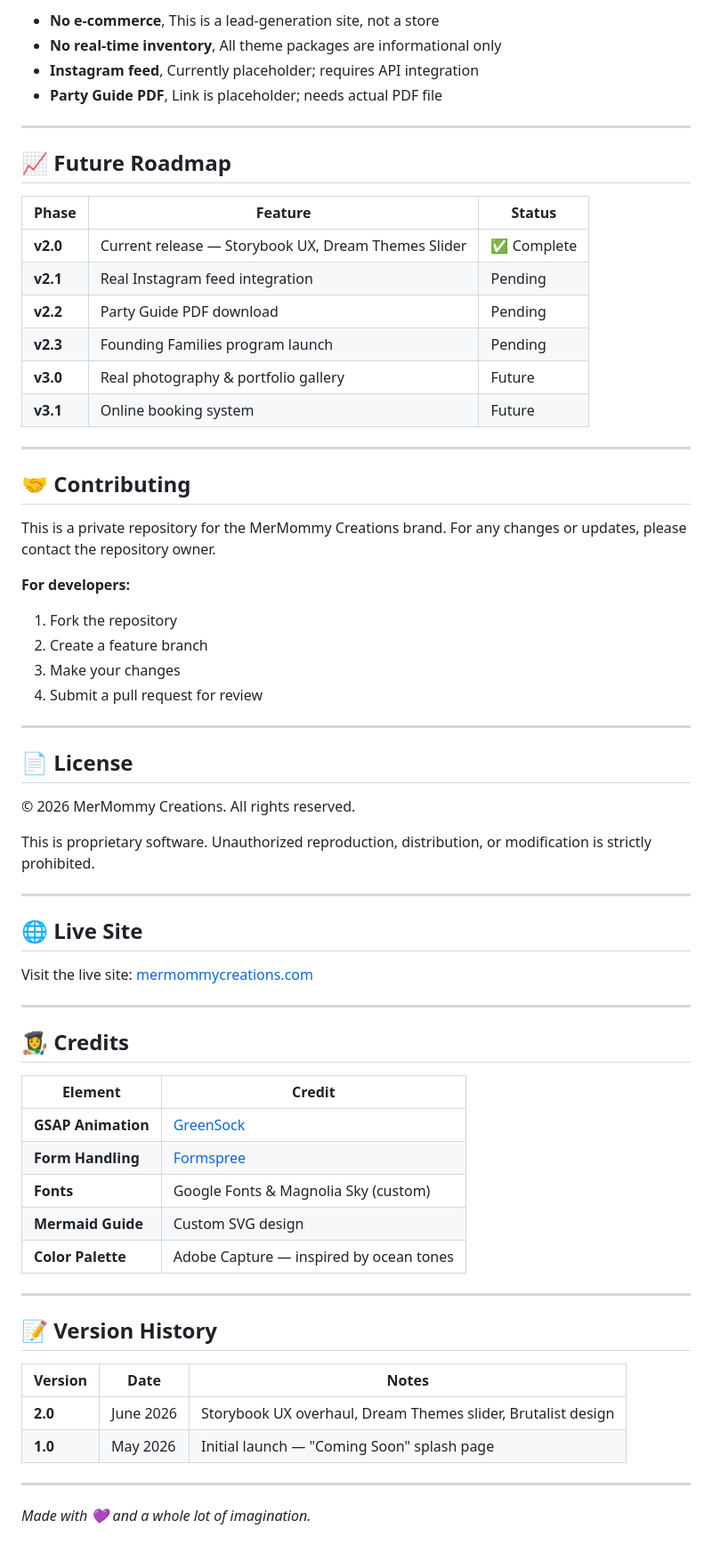
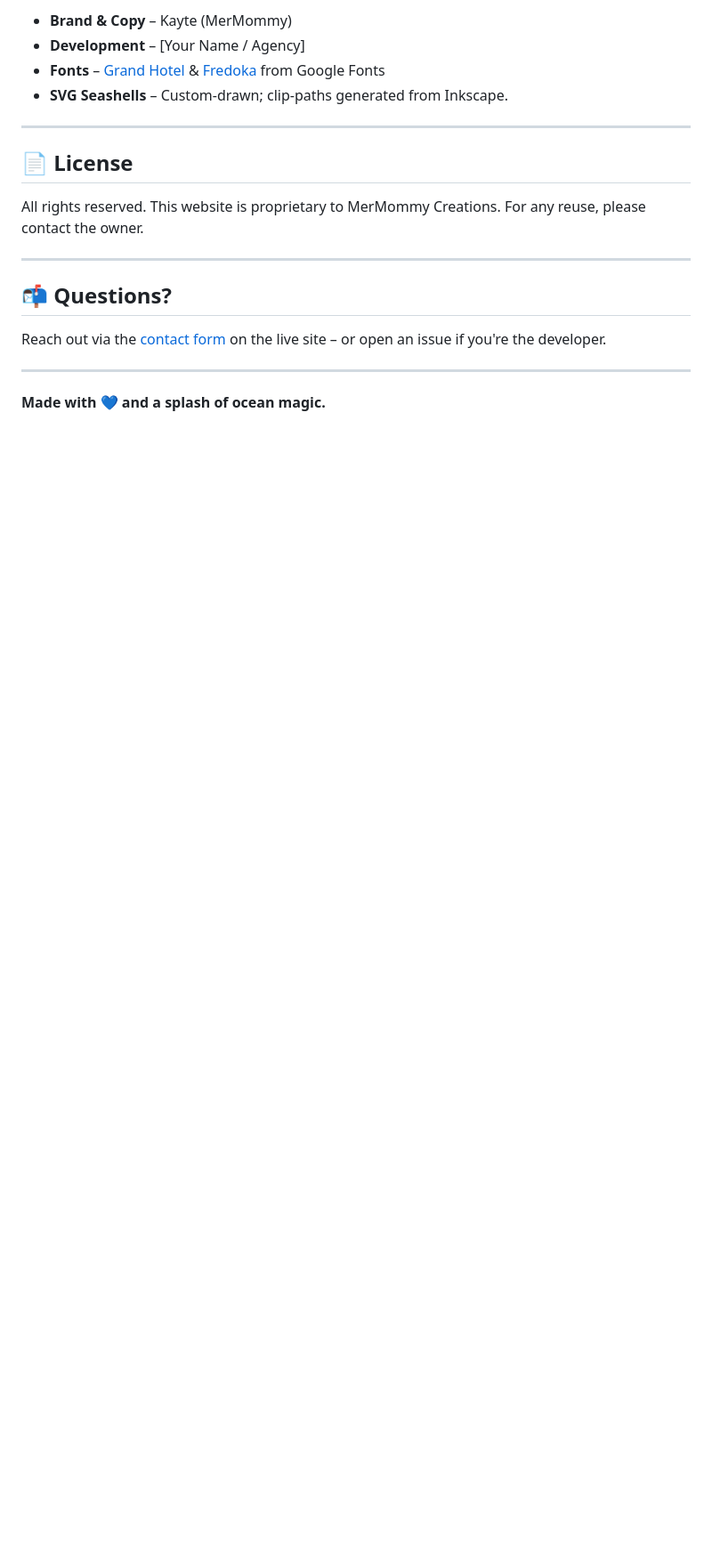
Before and after one commit to benrod3000/mermommycreations, a Markdown page: README.md, the part around one of its changes. Shown at 89% size. Rendered like a GitHub page; blank space fills up the shorter version.

```diff
--- a/README.md
+++ b/README.md
@@ -154,69 +100,21 @@ MerMommyCreations/
 
-- **No e-commerce**, This is a lead-generation site, not a store
-- **No real-time inventory**, All theme packages are informational only
-- **Instagram feed**, Currently placeholder; requires API integration
-- **Party Guide PDF**, Link is placeholder; needs actual PDF file
-
----
-
-## 📈 Future Roadmap
-
-| Phase | Feature | Status |
-|-------|---------|--------|
-| **v2.0** | Current release — Storybook UX, Dream Themes Slider | ✅ Complete |
-| **v2.1** | Real Instagram feed integration | Pending |
-| **v2.2** | Party Guide PDF download | Pending |
-| **v2.3** | Founding Families program launch | Pending |
-| **v3.0** | Real photography & portfolio gallery | Future |
-| **v3.1** | Online booking system | Future |
-
----
-
-## 🤝 Contributing
-
-This is a private repository for the MerMommy Creations brand. For any changes or updates, please contact the repository owner.
-
-**For developers:**
-1. Fork the repository
-2. Create a feature branch
-3. Make your changes
-4. Submit a pull request for review
+- **Brand & Copy** – Kayte (MerMommy)
+- **Development** – [Your Name / Agency]
+- **Fonts** – [Grand Hotel](https://fonts.google.com/specimen/Grand+Hotel) & [Fredoka](https://fonts.google.com/specimen/Fredoka) from Google Fonts
+- **SVG Seashells** – Custom‑drawn; clip‑paths generated from Inkscape.
 
 ---
 
 ## 📄 License
 
-© 2026 MerMommy Creations. All rights reserved.
-
-This is proprietary software. Unauthorized reproduction, distribution, or modification is strictly prohibited.
+All rights reserved. This website is proprietary to MerMommy Creations. For any reuse, please contact the owner.
 
 ---
 
-## 🌐 Live Site
+## 📬 Questions?
 
-Visit the live site: [mermommycreations.com](https://mermommycreations.com)
+Reach out via the [contact form](https://mermommycreations.com/#contact) on the live site – or open an issue if you're the developer.
 
 ---
 
-## 👩‍🎨 Credits
-
-| Element | Credit |
-|---------|--------|
-| **GSAP Animation** | [GreenSock](https://greensock.com/) |
-| **Form Handling** | [Formspree](https://formspree.io/) |
-| **Fonts** | Google Fonts & Magnolia Sky (custom) |
-| **Mermaid Guide** | Custom SVG design |
-| **Color Palette** | Adobe Capture — inspired by ocean tones |
-
----
-
-## 📝 Version History
-
-| Version | Date | Notes |
-|---------|------|-------|
-| **2.0** | June 2026 | Storybook UX overhaul, Dream Themes slider, Brutalist design |
-| **1.0** | May 2026 | Initial launch — "Coming Soon" splash page |
-
----
-
-*Made with 💜 and a whole lot of imagination.*
+**Made with 💙 and a splash of ocean magic.**
```
Also changed, not shown: other parts of README.md (+65 -119 lines).
